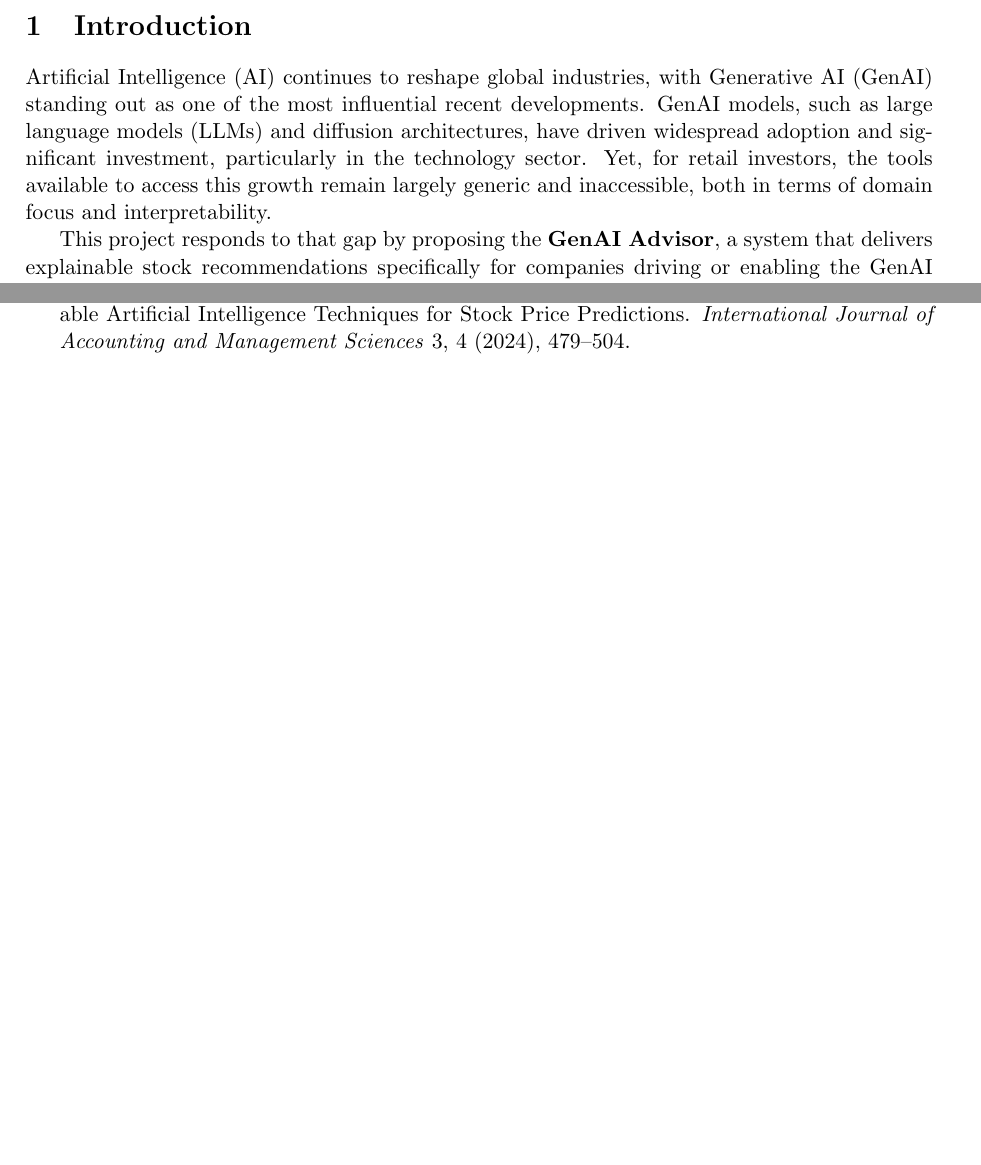
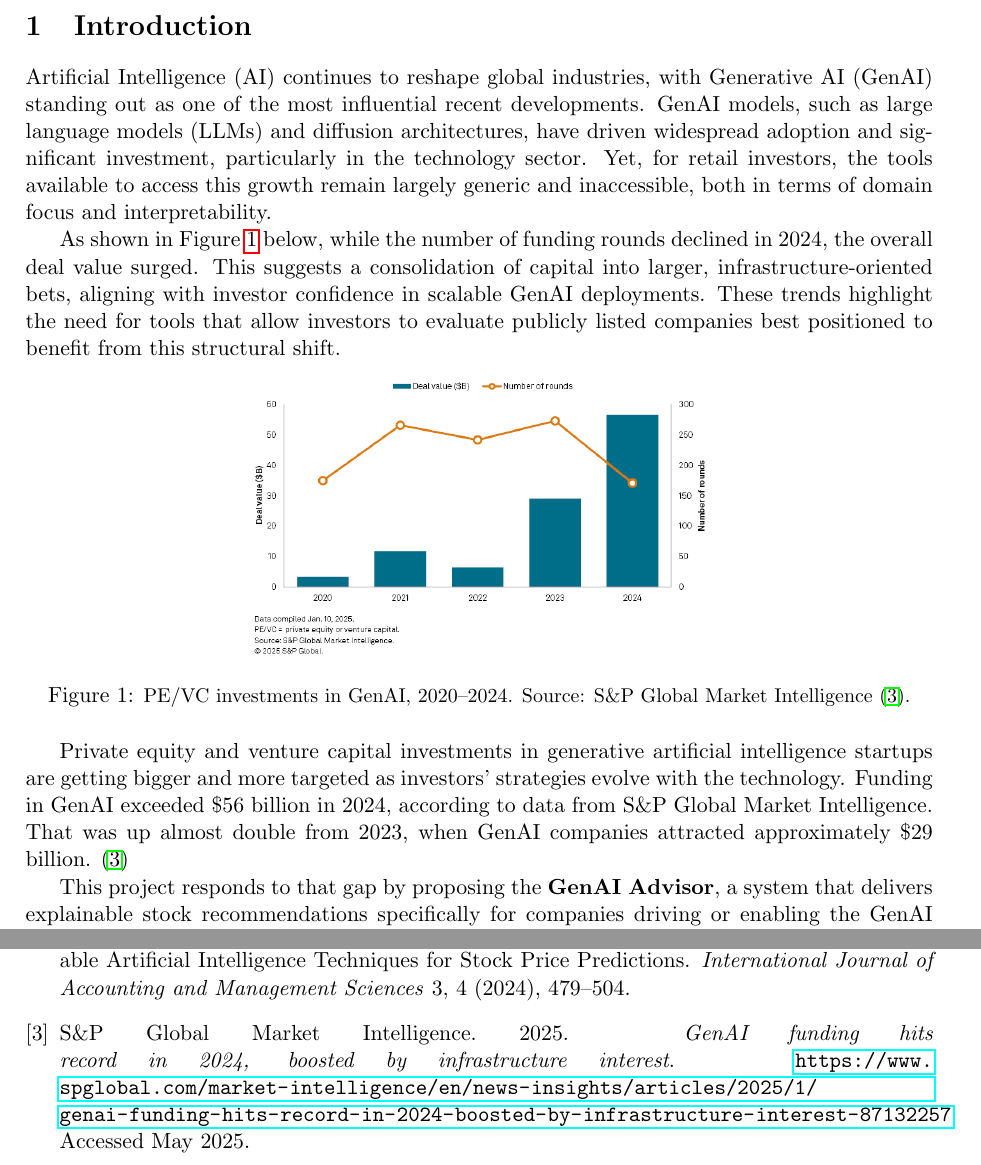
Before and after one commit to andreasmallios/genaiadvisor, a LaTeX document (report/preliminary/main.tex, which reads report/preliminary/chapters/introduction.tex): two parts of pages 2 and 3 of 3 before the commit and two parts of pages 2 and 4 of 4 after it, joined at a grey line, cut so that both start at the same text, the shorter picture padded with empty space. Compiled offline with pdfLaTeX.

Commit message:
add figure 1

```diff
--- a/report/preliminary/chapters/introduction.tex
+++ b/report/preliminary/chapters/introduction.tex
@@ -1,6 +1,17 @@
 \section{Introduction}
 
 Artificial Intelligence (AI) continues to reshape global industries, with Generative AI (GenAI) standing out as one of the most influential recent developments. GenAI models, such as large language models (LLMs) and diffusion architectures, have driven widespread adoption and significant investment, particularly in the technology sector. Yet, for retail investors, the tools available to access this growth remain largely generic and inaccessible, both in terms of domain focus and interpretability.
+
+As shown in Figure~\ref{fig:genai-investment} below, while the number of funding rounds declined in 2024, the overall deal value surged. This suggests a consolidation of capital into larger, infrastructure-oriented bets, aligning with investor confidence in scalable GenAI deployments. These trends highlight the need for tools that allow investors to evaluate publicly listed companies best positioned to benefit from this structural shift.
+
+\begin{figure}[h]
+    \centering
+    \includegraphics[width=0.5\textwidth]{../assets/investGenAI.png}
+    \caption{\small PE/VC investments in GenAI, 2020–2024. Source: S\&P Global Market Intelligence \citep{spglobal2025}.}
+    \label{fig:genai-investment}
+\end{figure}
+
+Private equity and venture capital investments in generative artificial intelligence startups are getting bigger and more targeted as investors' strategies evolve with the technology. Funding in GenAI exceeded \$56 billion in 2024, according to data from S\&P Global Market Intelligence. That was up almost double from 2023, when GenAI companies attracted approximately \$29 billion. \citep{spglobal2025}
 
 This project responds to that gap by proposing the \textbf{GenAI Advisor}, a system that delivers explainable stock recommendations specifically for companies driving or enabling the GenAI revolution. The work is based on the \textit{Financial Advisor Bot} template and aims to serve non-technical users by providing accessible, transparent investment signals that go beyond traditional model outputs.
 
```
Also changed, not shown: report/preliminary/bibliography.bib (+8 -0 lines), report/assets/investGenAI.png (added).
